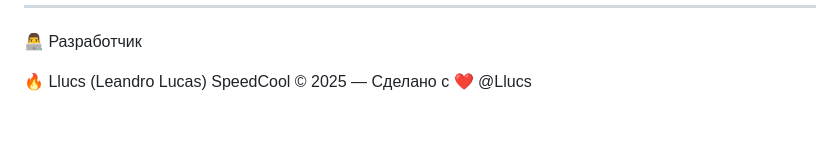
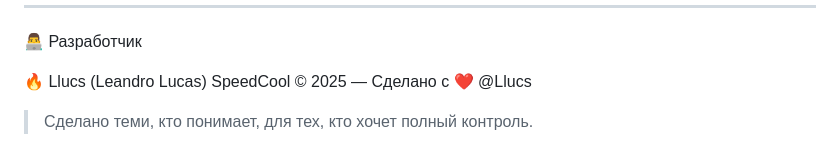
Before and after one commit to Llucs/SpeedCool-Magisk-Module, a Markdown page: README-ru.md, the part around the change. GitHub-like rendering; blank space fills up the shorter version.

```diff
--- a/README-ru.md
+++ b/README-ru.md
@@ -124,3 +124,5 @@ Galaxy A10 ✅
 
 🔥 Llucs (Leandro Lucas)
 SpeedCool © 2025 — Сделано с ❤️ @Llucs
+
+> Сделано теми, кто понимает, для тех, кто хочет полный контроль.
```
